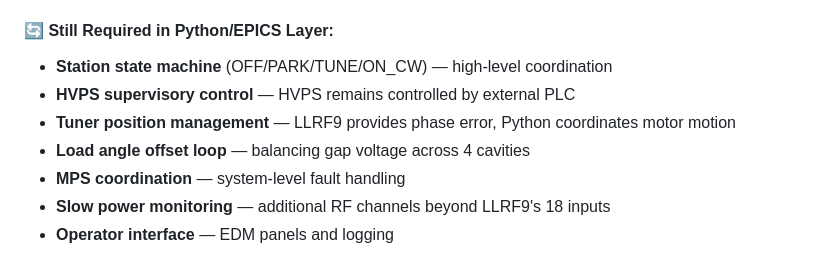
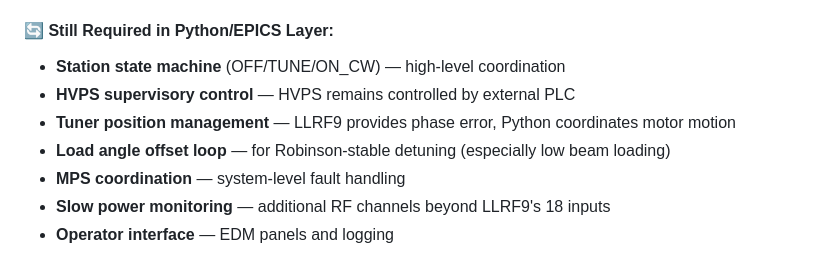
Before and after one commit to fayaw/spearlegacyLLRF, a Markdown page: SPEAR3_LLRF_COMPREHENSIVE_ANALYSIS.md, the part around the change. Drawn GitHub-style.

Commit message:
Refine state machine and load angle offset loop details
Updated the station state machine and load angle offset loop descriptions for clarity.

```diff
--- a/SPEAR3_LLRF_COMPREHENSIVE_ANALYSIS.md
+++ b/SPEAR3_LLRF_COMPREHENSIVE_ANALYSIS.md
@@ -179,10 +179,10 @@ Per the LLRF9 manual Section 8.4 ("One station, four cavities, single power sour
 - RF interlock processing
 
 #### 🔄 Still Required in Python/EPICS Layer:
-- **Station state machine** (OFF/PARK/TUNE/ON_CW) — high-level coordination
+- **Station state machine** (OFF/TUNE/ON_CW) — high-level coordination
 - **HVPS supervisory control** — HVPS remains controlled by external PLC
 - **Tuner position management** — LLRF9 provides phase error, Python coordinates motor motion
-- **Load angle offset loop** — balancing gap voltage across 4 cavities
+- **Load angle offset loop** — for Robinson-stable detuning (especially low beam loading)
 - **MPS coordination** — system-level fault handling
 - **Slow power monitoring** — additional RF channels beyond LLRF9's 18 inputs
 - **Operator interface** — EDM panels and logging
```
